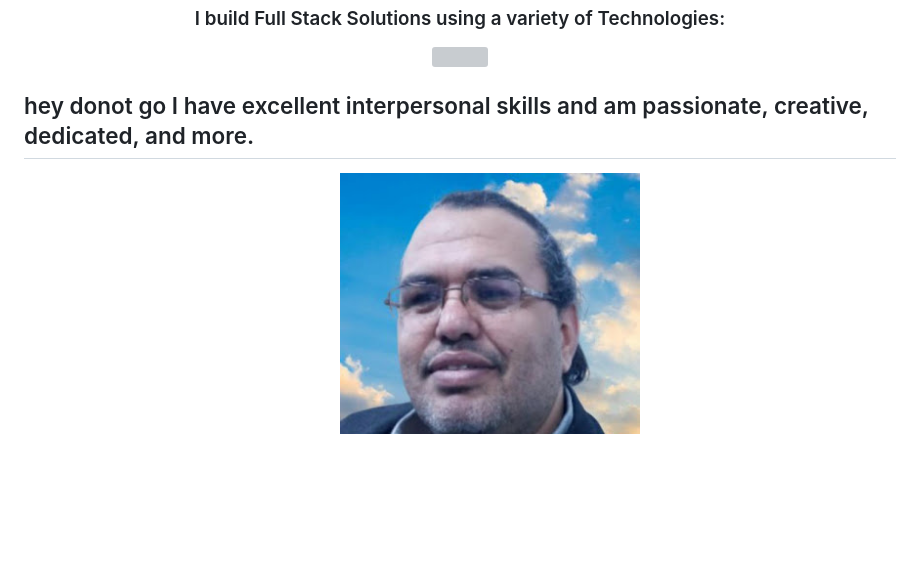
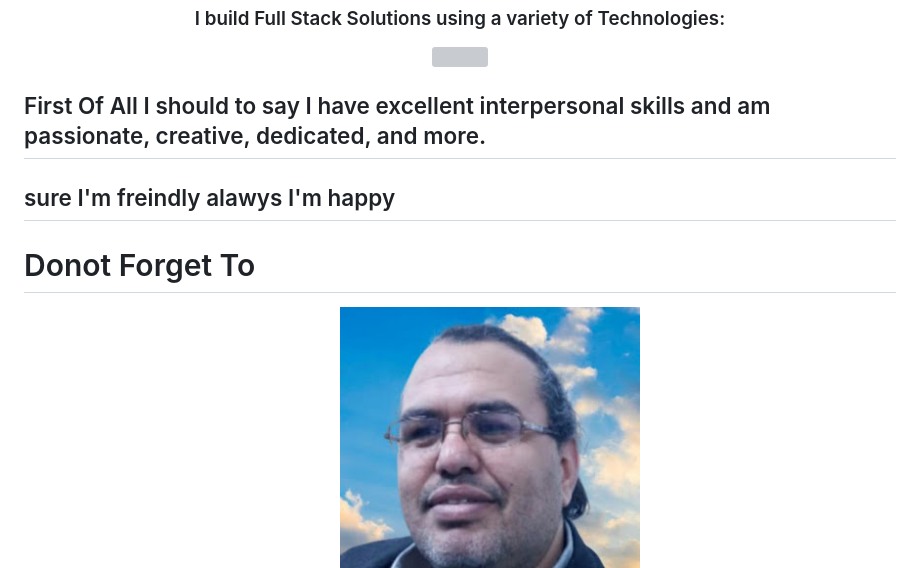
Before and after one commit to saskw2010/saskw2010, a Markdown page: README.md, the part around the change. Rendered like a GitHub page; blank space fills up the shorter version; grey boxes are pictures that could not be loaded.

```diff
--- a/README.md
+++ b/README.md
@@ -6,7 +6,9 @@
 <div id="header" align="center">
 <img src="https://media.giphy.com/media/dWesBcTLavkZuG35MI/giphy.gif" width="600" height="300"/>
  </div >
- <h2> hey donot go I have excellent interpersonal skills and am passionate, creative,  dedicated, and more.</h2>
+ <h2> First Of All  I should to say I have excellent interpersonal skills and am passionate, creative,  dedicated, and more.</h2>
+ <h2>sure I'm freindly alawys I'm happy </h2>
+ <h1> Donot Forget To  </h1>
 <div id="header" align="center">
    <img src="https://github.com/saskw2010/saskw2010/blob/main/20220223234204.gif"  width="700" height="450"/>
    <img src="https://github.com/saskw2010/saskw2010/blob/main/Mossologoc.jpg"  width="300" height="450"/>
```
